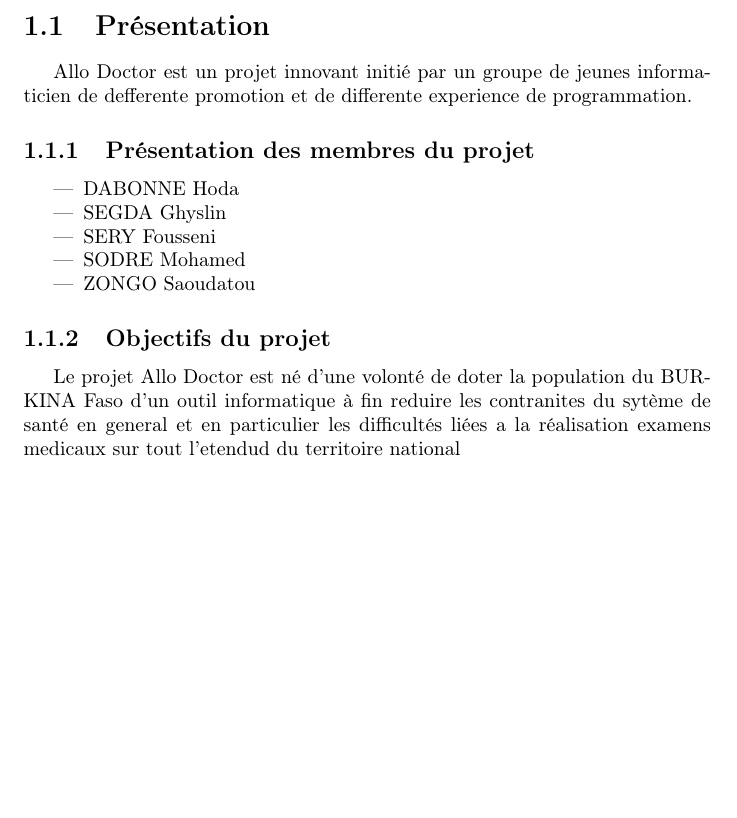
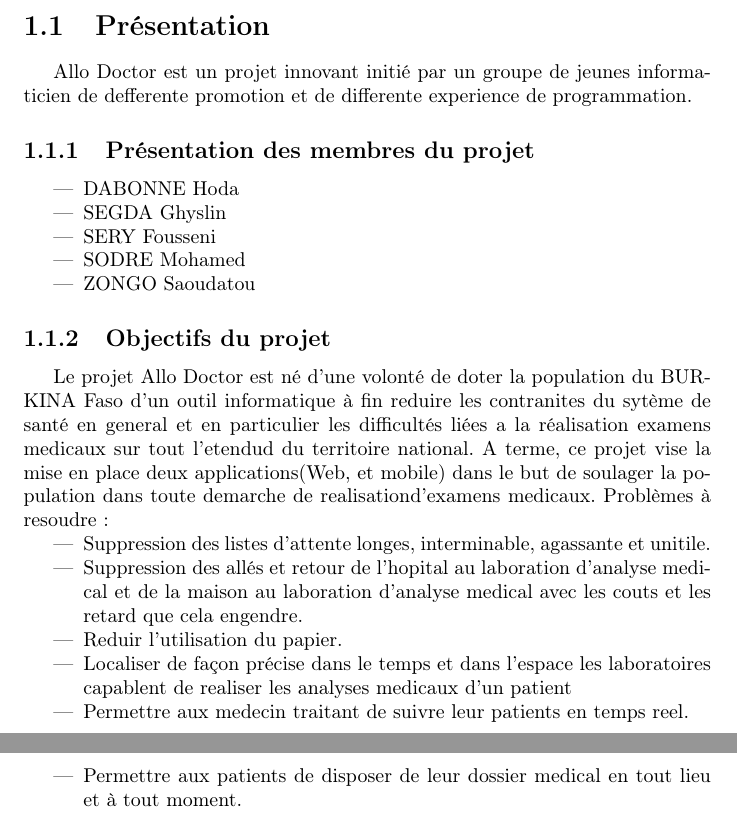
Before and after one commit to dabonne/Allo_Doctor, a LaTeX document (Allo_Doctor.tex): part of page 2 of 2 before the commit and two parts of pages 2 and 3 of 3 after it, the two joined at a grey line, cut so that both start at the same text, the shorter picture padded with empty space. Compiled offline with pdfLaTeX.

Commit message:
Validation 2

```diff
--- a/Allo_Doctor.tex
+++ b/Allo_Doctor.tex
@@ -19,6 +19,19 @@
 \end{itemize}
 \subsection{Objectifs du projet}
 Le projet Allo Doctor est né d'une volonté de doter la population du BURKINA Faso d'un outil informatique à fin reduire les contranites
-du sytème de santé en general et en particulier les difficultés liées a la réalisation examens medicaux sur tout l'etendud du territoire national
+du sytème de santé en general et en particulier les difficultés liées a la réalisation examens medicaux sur tout l'etendud du territoire national.
+ A terme, ce projet vise la
+mise en place deux applications(Web, et mobile) dans le but de soulager la population dans toute demarche de realisationd'examens medicaux. Problèmes à resoudre:
+\begin{itemize}
+    \item Suppression des listes d'attente longes,
+     interminable, agassante et unitile.
+    \item Suppression des allés et retour de l'hopital
+    au laboration d'analyse medical et de la maison
+    au laboration d'analyse medical avec les couts et les retard que cela engendre.
+    \item Reduir l'utilisation du papier.
+    \item Localiser de façon précise dans le temps et dans l'espace les laboratoires capablent de realiser les analyses medicaux d'un patient
+    \item Permettre aux medecin traitant de suivre leur patients en temps reel.
+    \item Permettre aux patients de disposer de leur dossier medical en tout lieu et à tout moment.
+\end{itemize}
     % part Prémière partie (end)
 \end{document}
```
Also changed, not shown: Allo_Doctor.pdf, 2 other files.
